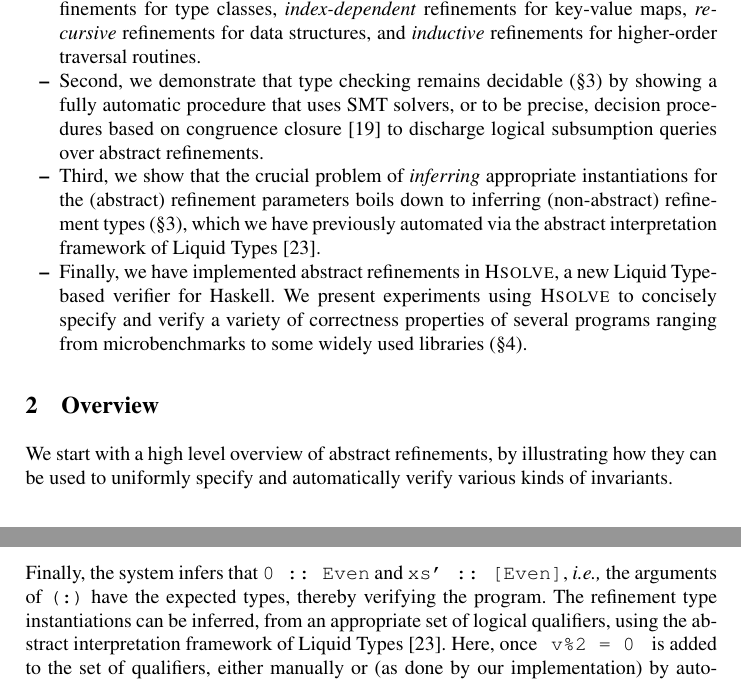
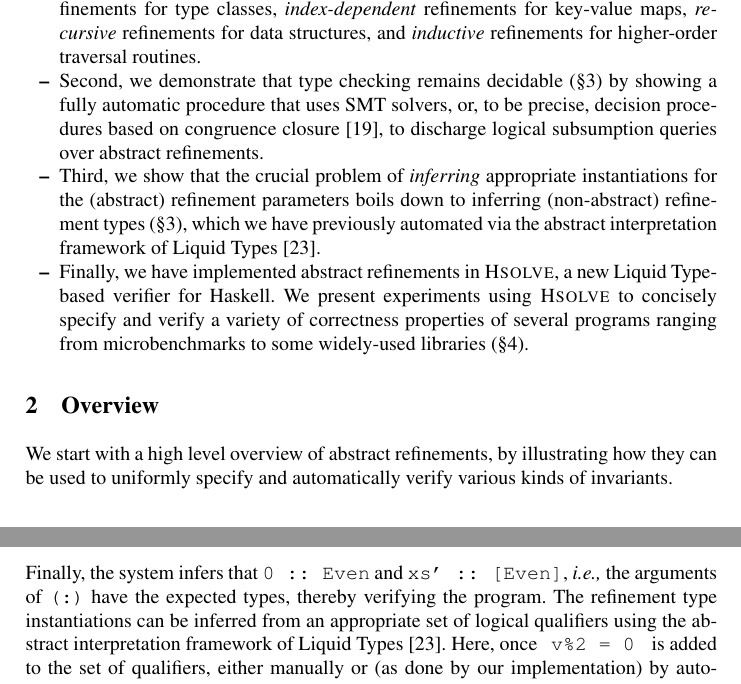
Before and after one commit to ucsd-progsys/AbstractRefinementTypes, a LaTeX thesis (esop13-submission/main.tex, which reads esop13-submission/intro.tex, esop13-submission/overview.tex): two parts of pages 2 and 3 of 21, joined at a grey line, cut so that both start at the same text. Compiled offline with pdfLaTeX.

Commit message:
punctuation fixes

```diff
--- a/esop13-submission/intro.tex
+++ b/esop13-submission/intro.tex
@@ -99,8 +99,8 @@ constructs (\S \ref{sec:overview}), including:
 
 \item Second, we demonstrate that type checking remains
 decidable (\S \ref{sec:check}) by showing a fully automatic
-procedure that uses SMT solvers, or to be precise,
-decision procedures based on congruence closure~\cite{Nelson81}
+procedure that uses SMT solvers, or, to be precise,
+decision procedures based on congruence closure~\cite{Nelson81},
 to discharge logical subsumption queries over abstract refinements.
 
 \item Third, we show that the crucial problem of \emph{inferring}
@@ -113,6 +113,6 @@ via the abstract interpretation framework of Liquid Types~\cite{LiquidPLDI08}.
 a new Liquid Type-based verifier for Haskell. We present
 experiments using \toolname to concisely specify and
 verify a variety of correctness properties of several
-programs ranging from microbenchmarks to some widely
-used libraries (\S \ref{sec:experiments}).
+programs ranging from microbenchmarks to some widely-used
+libraries (\S \ref{sec:experiments}).
 \end{itemize}
--- a/esop13-submission/overview.tex
+++ b/esop13-submission/overview.tex
@@ -70,8 +70,8 @@ Finally, the system infers that {@0 :: Even@} and {@xs' :: [Even]@},
 \ie the arguments of {@(:)@} have the expected types, thereby verifying
 the program.
 %
-The refinement type instantiations can be inferred,
-from an appropriate set of logical qualifiers,
+The refinement type instantiations can be inferred
+from an appropriate set of logical qualifiers
 using the abstract interpretation framework of Liquid
 Types~\cite{LiquidPLDI08}.
 Here, once
```
Also changed, not shown: esop13-submission/abstract.tex (+1 -1 lines), esop13-submission/typechecking.tex (+1 -1 lines), esop13-submission/intro.tex (2 more changed lines), esop13-submission/overview.tex (2 more changed lines).
